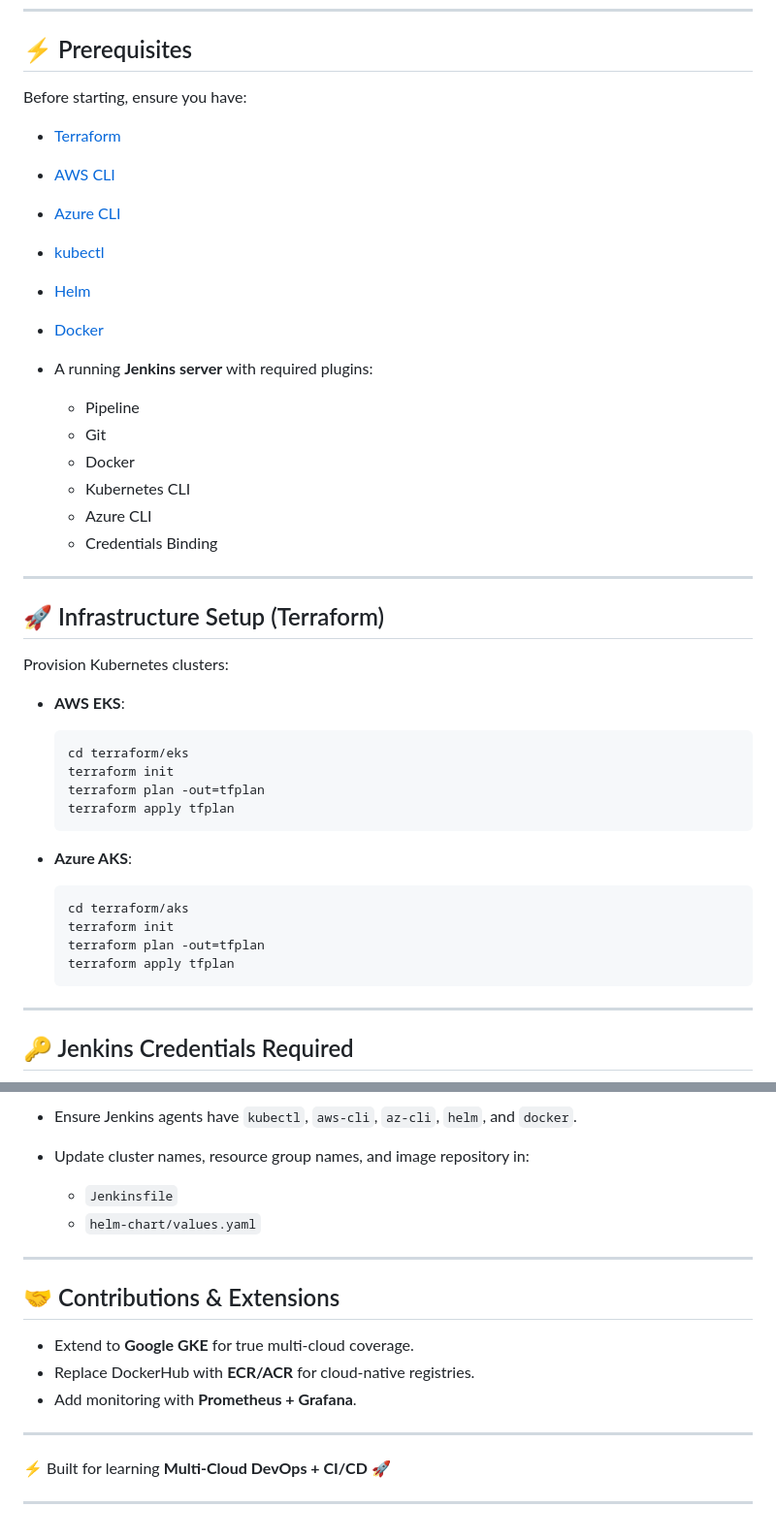
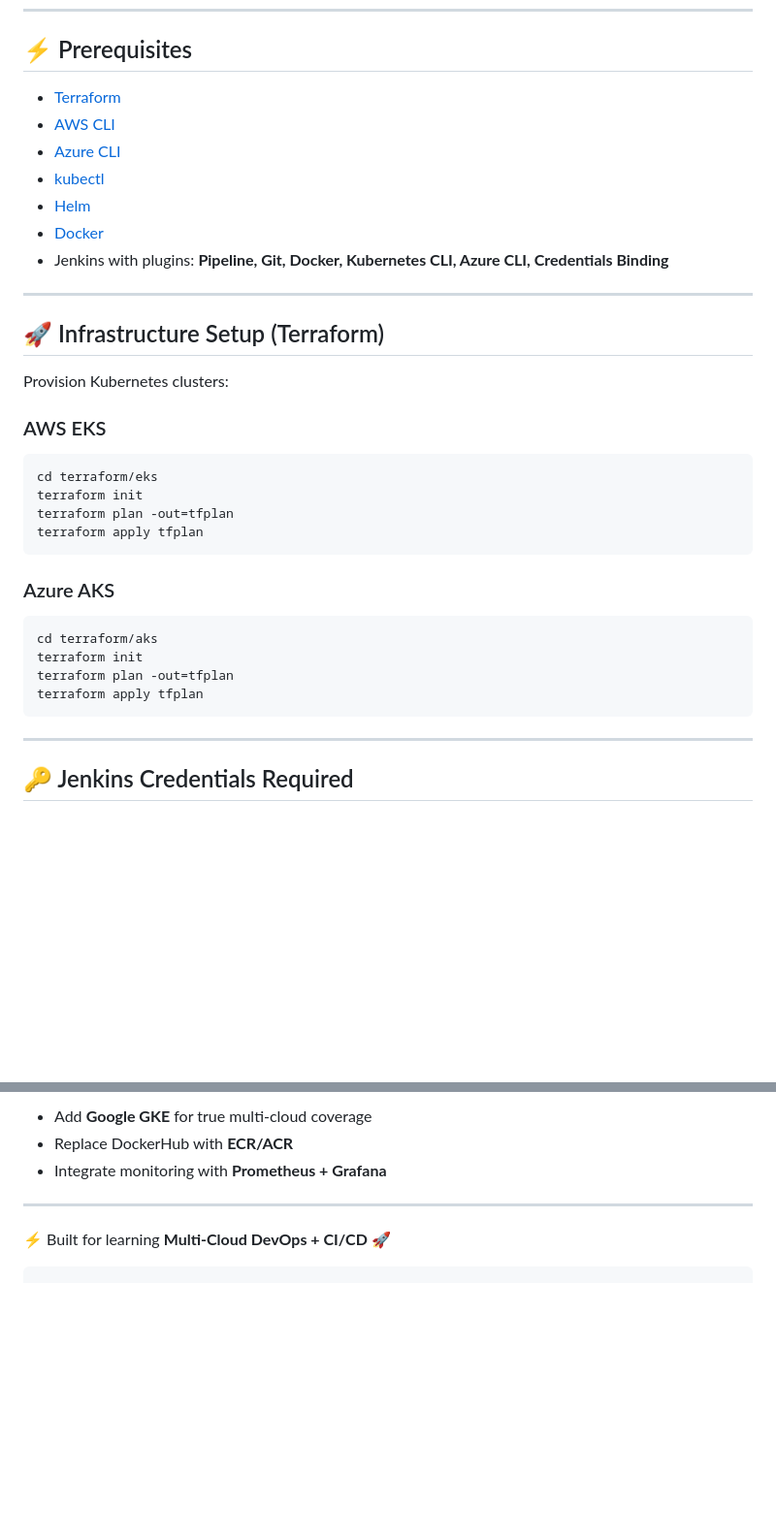
Before and after one commit to mohitjain1911/multi-cloud-ci-cd, a Markdown page: README.md, 2 parts joined by grey strips. Shown: that part at 97% size. Drawn GitHub-style; blank space fills up the shorter version.

`````diff
--- a/README.md
+++ b/README.md
@@ -37,22 +76,13 @@ multi-cloud-ci-cd/
 
 ## ⚡ Prerequisites
 
-Before starting, ensure you have:
-
-* [Terraform](https://developer.hashicorp.com/terraform/downloads)
-* [AWS CLI](https://docs.aws.amazon.com/cli/latest/userguide/getting-started-install.html)
-* [Azure CLI](https://learn.microsoft.com/en-us/cli/azure/install-azure-cli)
-* [kubectl](https://kubernetes.io/docs/tasks/tools/)
-* [Helm](https://helm.sh/docs/intro/install/)
-* [Docker](https://docs.docker.com/get-docker/)
-* A running **Jenkins server** with required plugins:
-
-  * Pipeline
-  * Git
-  * Docker
-  * Kubernetes CLI
-  * Azure CLI
-  * Credentials Binding
+- [Terraform](https://developer.hashicorp.com/terraform/downloads)
+- [AWS CLI](https://docs.aws.amazon.com/cli/latest/userguide/getting-started-install.html)
+- [Azure CLI](https://learn.microsoft.com/en-us/cli/azure/install-azure-cli)
+- [kubectl](https://kubernetes.io/docs/tasks/tools/)
+- [Helm](https://helm.sh/docs/intro/install/)
+- [Docker](https://docs.docker.com/get-docker/)
+- Jenkins with plugins: **Pipeline, Git, Docker, Kubernetes CLI, Azure CLI, Credentials Binding**
 
 ---
 
@@ -60,23 +90,22 @@ Before starting, ensure you have:
 
 Provision Kubernetes clusters:
 
-* **AWS EKS**:
+### AWS EKS
+```bash
+cd terraform/eks
+terraform init
+terraform plan -out=tfplan
+terraform apply tfplan
+````
 
-  ```bash
-  cd terraform/eks
-  terraform init
-  terraform plan -out=tfplan
-  terraform apply tfplan
-  ```
+### Azure AKS
 
-* **Azure AKS**:
-
-  ```bash
-  cd terraform/aks
-  terraform init
-  terraform plan -out=tfplan
-  terraform apply tfplan
-  ```
+```bash
+cd terraform/aks
+terraform init
+terraform plan -out=tfplan
+terraform apply tfplan
+```
 
 ---
 
@@ -186,20 +183,10 @@ http://<EXTERNAL-IP>:5000
 
-* Ensure Jenkins agents have `kubectl`, `aws-cli`, `az-cli`, `helm`, and `docker`.
-* Update cluster names, resource group names, and image repository in:
-
-  * `Jenkinsfile`
-  * `helm-chart/values.yaml`
-
----
-
-## 🤝 Contributions & Extensions
-
-* Extend to **Google GKE** for true multi-cloud coverage.
-* Replace DockerHub with **ECR/ACR** for cloud-native registries.
-* Add monitoring with **Prometheus + Grafana**.
+* Add **Google GKE** for true multi-cloud coverage
+* Replace DockerHub with **ECR/ACR**
+* Integrate monitoring with **Prometheus + Grafana**
 
 ---
 
 ⚡ Built for learning **Multi-Cloud DevOps + CI/CD** 🚀
 
----
+```
`````
Also changed, not shown: other parts of README.md (+57 -50 lines).
